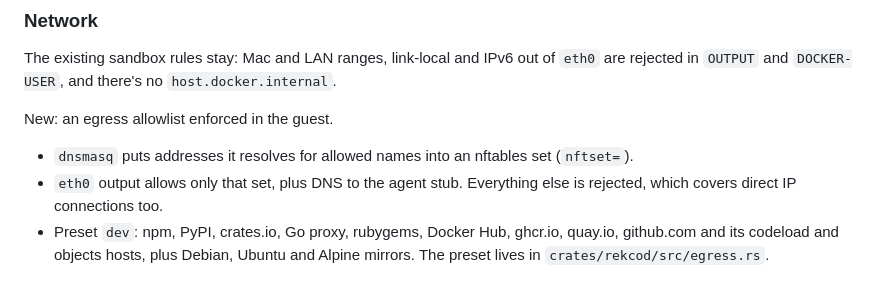
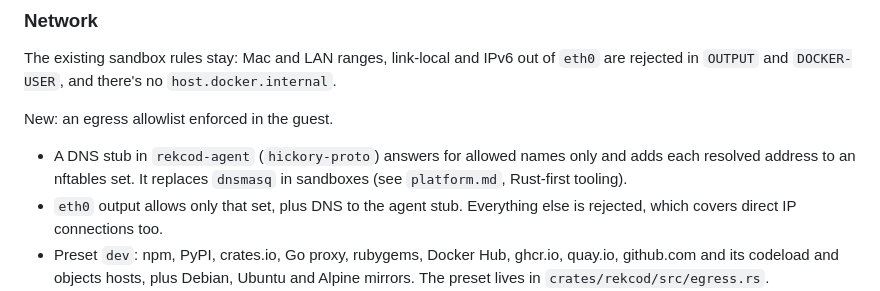
Before and after one commit to TimMikeladze/rekcod, a Markdown page: docs/agent-sandboxes.md, the part around the change. Rendered like a GitHub page.

```diff
--- a/docs/agent-sandboxes.md
+++ b/docs/agent-sandboxes.md
@@ -152,7 +152,9 @@ rejected in `OUTPUT` and `DOCKER-USER`, and there's no `host.docker.internal`.
 
 New: an egress allowlist enforced in the guest.
 
-- `dnsmasq` puts addresses it resolves for allowed names into an nftables set (`nftset=`).
+- A DNS stub in `rekcod-agent` (`hickory-proto`) answers for allowed names only and adds
+  each resolved address to an nftables set. It replaces `dnsmasq` in sandboxes (see
+  `platform.md`, Rust-first tooling).
 - `eth0` output allows only that set, plus DNS to the agent stub. Everything else is
   rejected, which covers direct IP connections too.
 - Preset `dev`: npm, PyPI, crates.io, Go proxy, rubygems, Docker Hub, ghcr.io, quay.io,
```
Also changed, not shown: docs/platform.md (+46 -8 lines).
